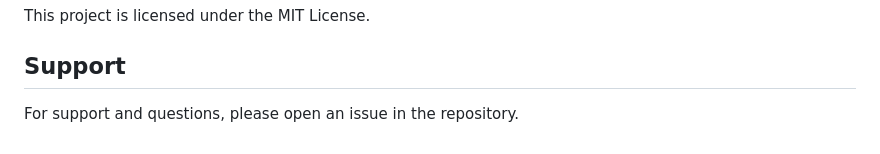
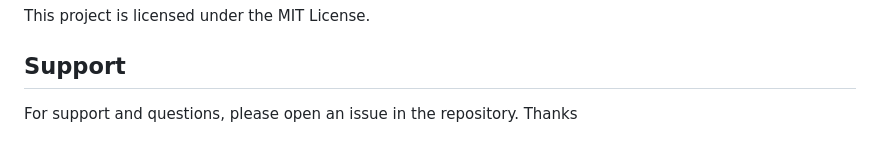
Before and after one commit to bobbyc-brs/CareSpace, a Markdown page: README.md, the part around the change. GitHub-like rendering.

Commit message:
Update README.md
New Change!!

```diff
--- a/README.md
+++ b/README.md
@@ -84,3 +84,4 @@ This project is licensed under the MIT License.
 ## Support
 
 For support and questions, please open an issue in the repository.
+   Thanks
```
